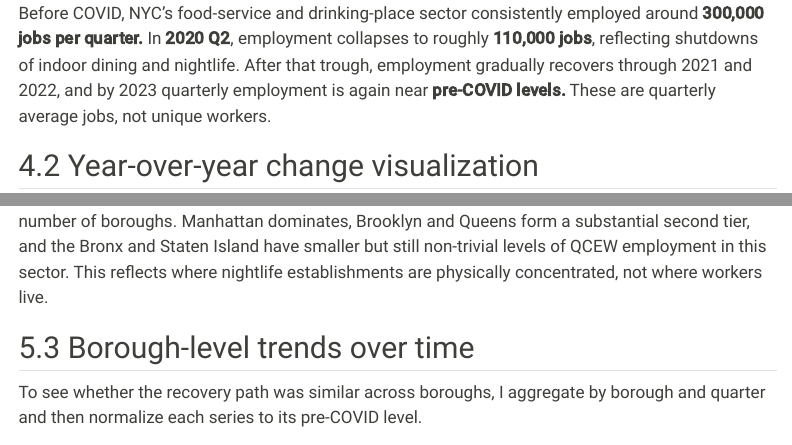
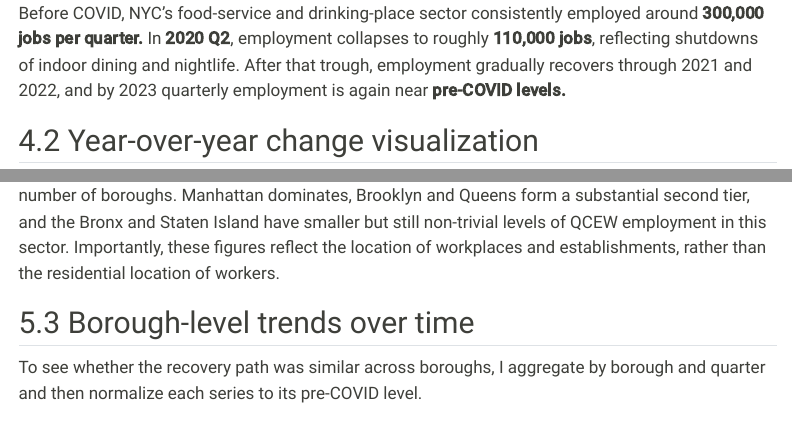
Before and after one commit to chhinlama/STA9750-2025-FALL, a Quarto document (Course_Project_SQ4.qmd): the page in a window 1100 px wide, from 6130 px down, and a second part further down, joined at a grey line. Rendered offline with R 4.5, knitr and Pandoc in place of Quarto, with nearby package versions; some code elsewhere in the file could not run offline; menus at the side of the page are left out; long lines of code are wrapped.

Commit message:
updated description for one of the plot

````diff
--- a/Course_Project_SQ4.qmd
+++ b/Course_Project_SQ4.qmd
@@ -265,7 +265,7 @@ ggplot(nyc_trend_quarter, aes(x = date, y = total_employment)) +
   )
 
 ```
-Before COVID, NYC’s food-service and drinking-place sector consistently employed around **300,000 jobs per quarter.** In **2020 Q2**, employment collapses to roughly **110,000 jobs**, reflecting shutdowns of indoor dining and nightlife. After that trough, employment gradually recovers through 2021 and 2022, and by 2023 quarterly employment is again near **pre-COVID levels.** These are quarterly average jobs, not unique workers.
+Before COVID, NYC’s food-service and drinking-place sector consistently employed around **300,000 jobs per quarter.** In **2020 Q2**, employment collapses to roughly **110,000 jobs**, reflecting shutdowns of indoor dining and nightlife. After that trough, employment gradually recovers through 2021 and 2022, and by 2023 quarterly employment is again near **pre-COVID levels.**
 
 ## 4.2 Year-over-year change visualization
 
@@ -359,7 +359,7 @@ ggplot(nyc_borough_summary,
   )
 
 ```
-This plot visually reinforces that nightlife-related employment is heavily concentrated in a small number of boroughs. Manhattan dominates, Brooklyn and Queens form a substantial second tier, and the Bronx and Staten Island have smaller but still non-trivial levels of QCEW employment in this sector. This reflects where nightlife establishments are physically concentrated, not where workers live.
+This plot visually reinforces that nightlife-related employment is heavily concentrated in a small number of boroughs. Manhattan dominates, Brooklyn and Queens form a substantial second tier, and the Bronx and Staten Island have smaller but still non-trivial levels of QCEW employment in this sector. Importantly, these figures reflect the location of workplaces and establishments, rather than the residential location of workers.
 
 ## 5.3 Borough-level trends over time
 
````
